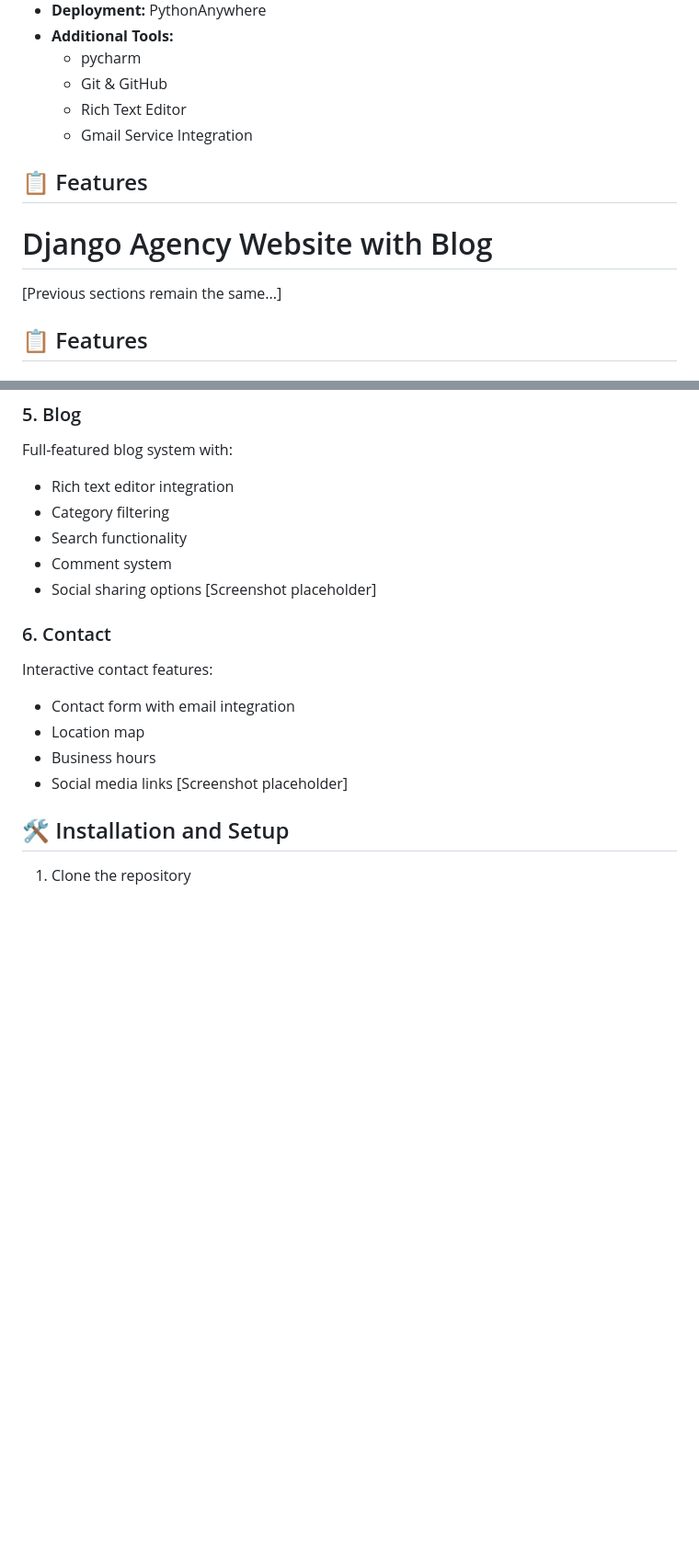
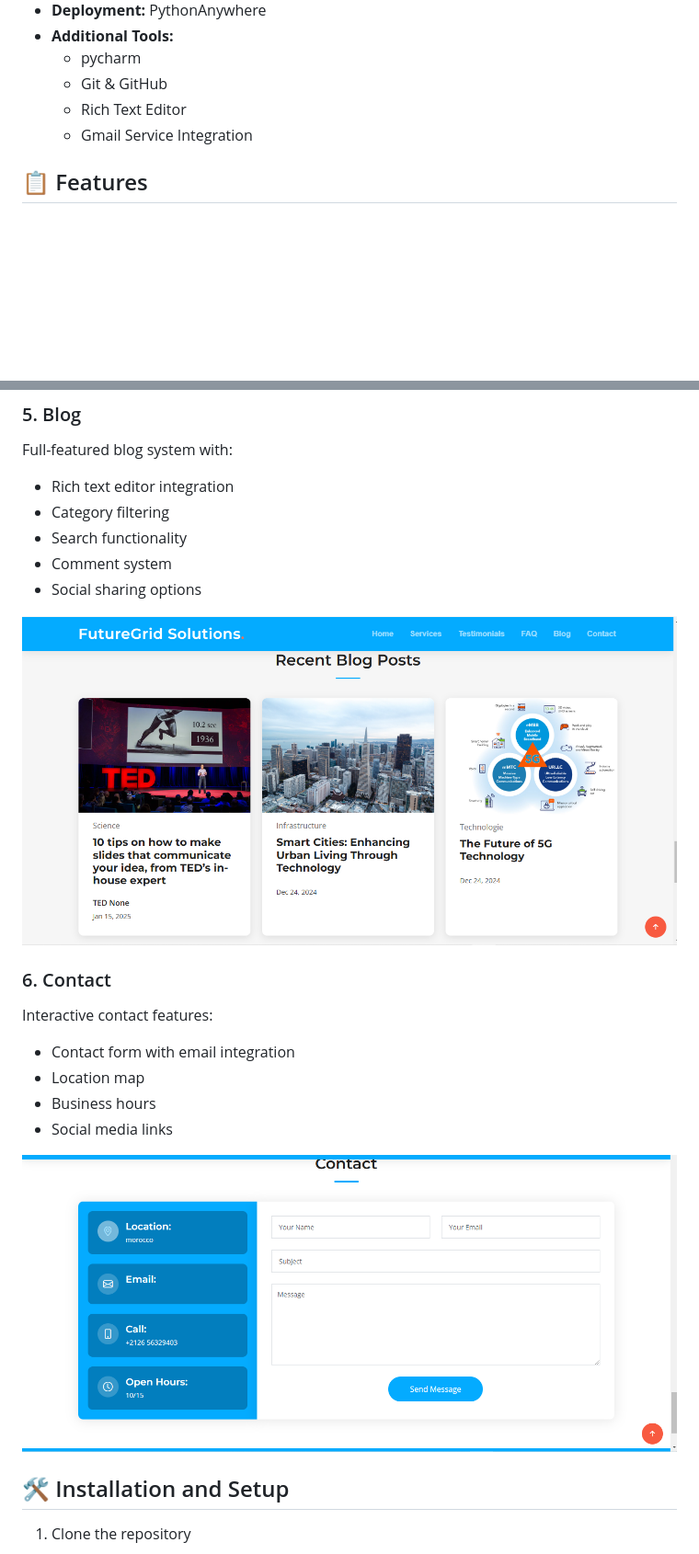
Before and after one commit to xSSanDev/company_webpage_project, a Markdown page: README.md, 2 parts joined by grey strips. Shown at 92% size. Drawn GitHub-style; blank space fills up the shorter version.

```diff
--- a/README.md
+++ b/README.md
@@ -27,11 +27,6 @@ This project is a complete agency website built using Django 5 and Bootstrap 5,
   - Rich Text Editor
   - Gmail Service Integration
 
-## 📋 Features
-
-# Django Agency Website with Blog
-
-[Previous sections remain the same...]
 
 ## 📋 Features
 
@@ -74,7 +72,8 @@ Full-featured blog system with:
 - Search functionality
 - Comment system
 - Social sharing options
-[Screenshot placeholder]
+
+![Blog Page Screenshot](https://github.com/xSSanDev/company_webpage_project/blob/master/images/BLOG.png?raw=true)
 
 ### 6. Contact
 Interactive contact features:
@@ -82,7 +81,9 @@ Interactive contact features:
 - Location map
 - Business hours
 - Social media links
-[Screenshot placeholder]
+
+![Contact Page Screenshot](https://github.com/xSSanDev/company_webpage_project/blob/master/images/CONTACT.png?raw=true)
+
 
 ## 🛠️ Installation and Setup
 
```
Also changed, not shown: other parts of README.md (+6 -3 lines).
